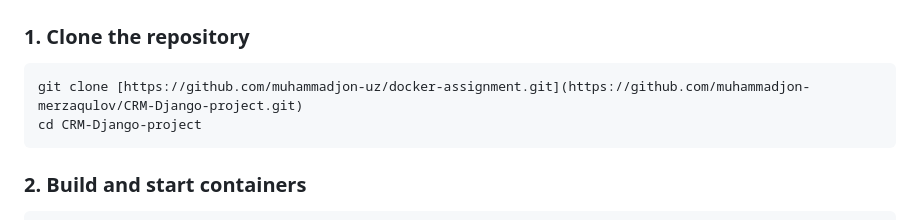
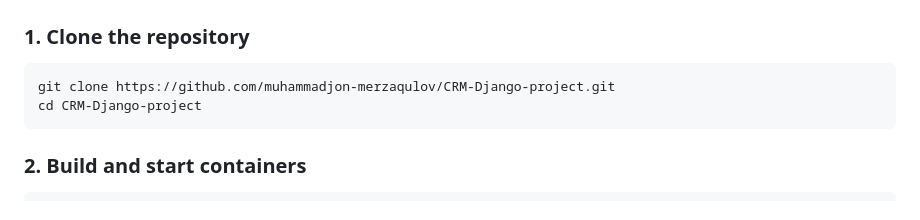
Before and after one commit to muhammadjon-merzaqulov/CRM-Django-project, a Markdown page: README.md, the part around the change. GitHub-like rendering.

Commit message:
Fix clone URL in README.md

````diff
--- a/README.md
+++ b/README.md
@@ -108,7 +108,7 @@ System architecture:
 ### 1. Clone the repository
 
 ```bash
-git clone [https://github.com/muhammadjon-uz/docker-assignment.git](https://github.com/muhammadjon-merzaqulov/CRM-Django-project.git)
+git clone https://github.com/muhammadjon-merzaqulov/CRM-Django-project.git
 cd CRM-Django-project
 ```
 
````
